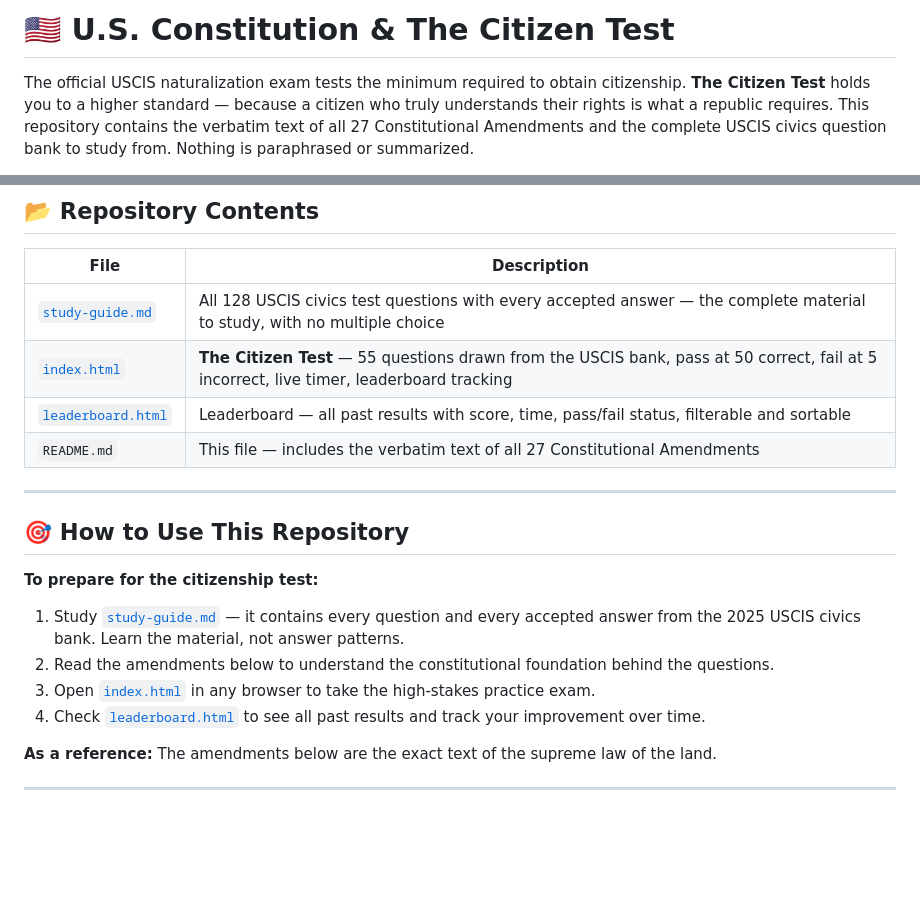
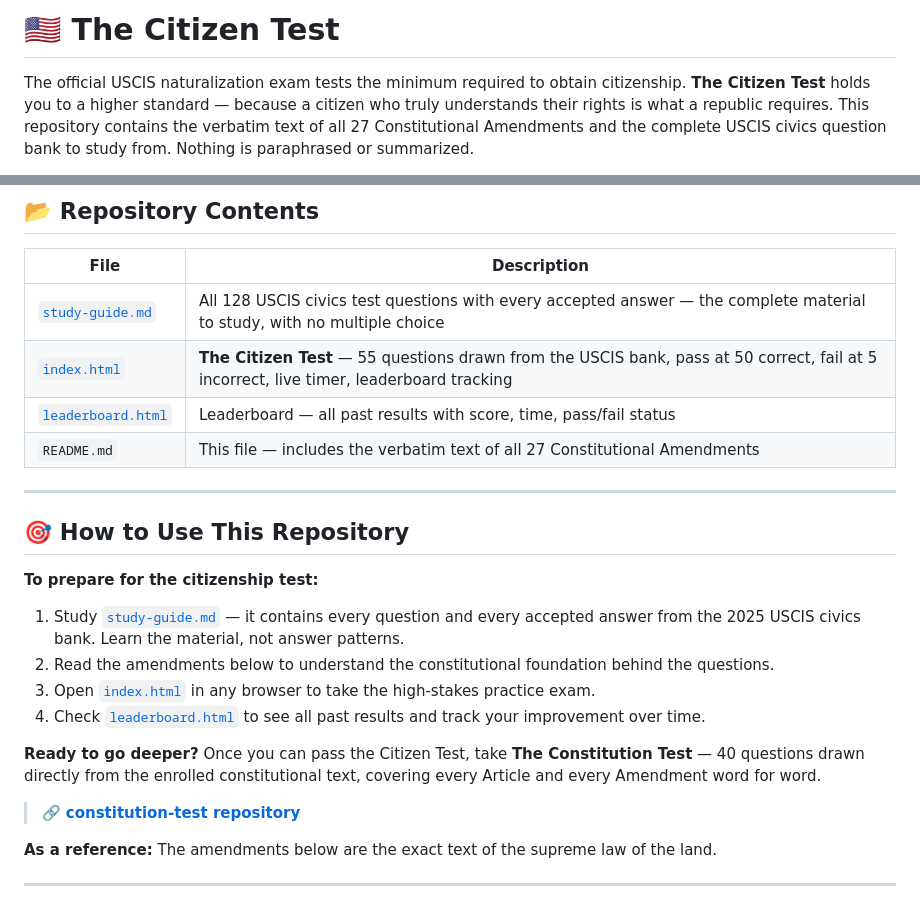
Before and after one commit to dustindoesdata/Citizen-Test, a Markdown page: README.md, 2 parts joined by grey strips. Drawn GitHub-style; blank space fills up the shorter version.

Commit message:
Revise README title and enhance content
Updated the title and improved the description of the repository. Added a section for further resources.

```diff
--- a/README.md
+++ b/README.md
@@ -1,4 +1,4 @@
-# 🇺🇸 U.S. Constitution & The Citizen Test
+# 🇺🇸 The Citizen Test
 
 The official USCIS naturalization exam tests the minimum required to obtain citizenship. **The Citizen Test** holds you to a higher standard — because a citizen who truly understands their rights is what a republic requires. This repository contains the verbatim text of all 27 Constitutional Amendments and the complete USCIS civics question bank to study from. Nothing is paraphrased or summarized.
 
@@ -10,7 +10,7 @@ The official USCIS naturalization exam tests the minimum required to obtain citi
 |------|-------------|
 | [`study-guide.md`](./study-guide.md) | All 128 USCIS civics test questions with every accepted answer — the complete material to study, with no multiple choice |
 | [`index.html`](./index.html) | **The Citizen Test** — 55 questions drawn from the USCIS bank, pass at 50 correct, fail at 5 incorrect, live timer, leaderboard tracking |
-| [`leaderboard.html`](./leaderboard.html) | Leaderboard — all past results with score, time, pass/fail status, filterable and sortable |
+| [`leaderboard.html`](./leaderboard.html) | Leaderboard — all past results with score, time, pass/fail status |
 | `README.md` | This file — includes the verbatim text of all 27 Constitutional Amendments |
 
 ---
@@ -22,6 +22,11 @@ The official USCIS naturalization exam tests the minimum required to obtain citi
 2. Read the amendments below to understand the constitutional foundation behind the questions.
 3. Open [`index.html`](./index.html) in any browser to take the high-stakes practice exam.
 4. Check [`leaderboard.html`](./leaderboard.html) to see all past results and track your improvement over time.
+
+**Ready to go deeper?**
+Once you can pass the Citizen Test, take **The Constitution Test** — 40 questions drawn directly from the enrolled constitutional text, covering every Article and every Amendment word for word.
+
+> 🔗 **[constitution-test repository](https://github.com/dustindoesdata/constitution-test)**
 
 **As a reference:**
 The amendments below are the exact text of the supreme law of the land.
```
